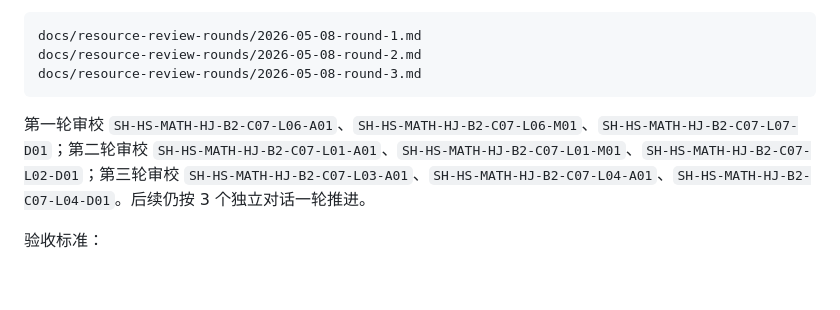
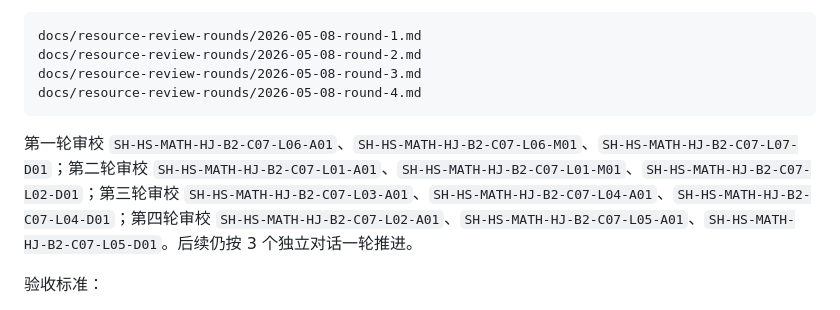
Before and after one commit to EasonZhangyichen/shanghai-hs-math-teaching-aids, a Markdown page: docs/thread-starter-prompts.md, the part around the change. Drawn GitHub-style; blank space fills up the shorter version.

````diff
--- a/docs/thread-starter-prompts.md
+++ b/docs/thread-starter-prompts.md
@@ -96,9 +96,10 @@ docs/parallel-rounds/2026-05-08-round-3.md
 docs/resource-review-rounds/2026-05-08-round-1.md
 docs/resource-review-rounds/2026-05-08-round-2.md
 docs/resource-review-rounds/2026-05-08-round-3.md
+docs/resource-review-rounds/2026-05-08-round-4.md
 ```
 
-第一轮审校 `SH-HS-MATH-HJ-B2-C07-L06-A01`、`SH-HS-MATH-HJ-B2-C07-L06-M01`、`SH-HS-MATH-HJ-B2-C07-L07-D01`；第二轮审校 `SH-HS-MATH-HJ-B2-C07-L01-A01`、`SH-HS-MATH-HJ-B2-C07-L01-M01`、`SH-HS-MATH-HJ-B2-C07-L02-D01`；第三轮审校 `SH-HS-MATH-HJ-B2-C07-L03-A01`、`SH-HS-MATH-HJ-B2-C07-L04-A01`、`SH-HS-MATH-HJ-B2-C07-L04-D01`。后续仍按 3 个独立对话一轮推进。
+第一轮审校 `SH-HS-MATH-HJ-B2-C07-L06-A01`、`SH-HS-MATH-HJ-B2-C07-L06-M01`、`SH-HS-MATH-HJ-B2-C07-L07-D01`；第二轮审校 `SH-HS-MATH-HJ-B2-C07-L01-A01`、`SH-HS-MATH-HJ-B2-C07-L01-M01`、`SH-HS-MATH-HJ-B2-C07-L02-D01`；第三轮审校 `SH-HS-MATH-HJ-B2-C07-L03-A01`、`SH-HS-MATH-HJ-B2-C07-L04-A01`、`SH-HS-MATH-HJ-B2-C07-L04-D01`；第四轮审校 `SH-HS-MATH-HJ-B2-C07-L02-A01`、`SH-HS-MATH-HJ-B2-C07-L05-A01`、`SH-HS-MATH-HJ-B2-C07-L05-D01`。后续仍按 3 个独立对话一轮推进。
 
 验收标准：
 
````
Also changed, not shown: docs/02-next-actions.md (+4 -1 lines), docs/resource-review-rounds/2026-05-08-round-4.md (added, +95 -0 lines).
